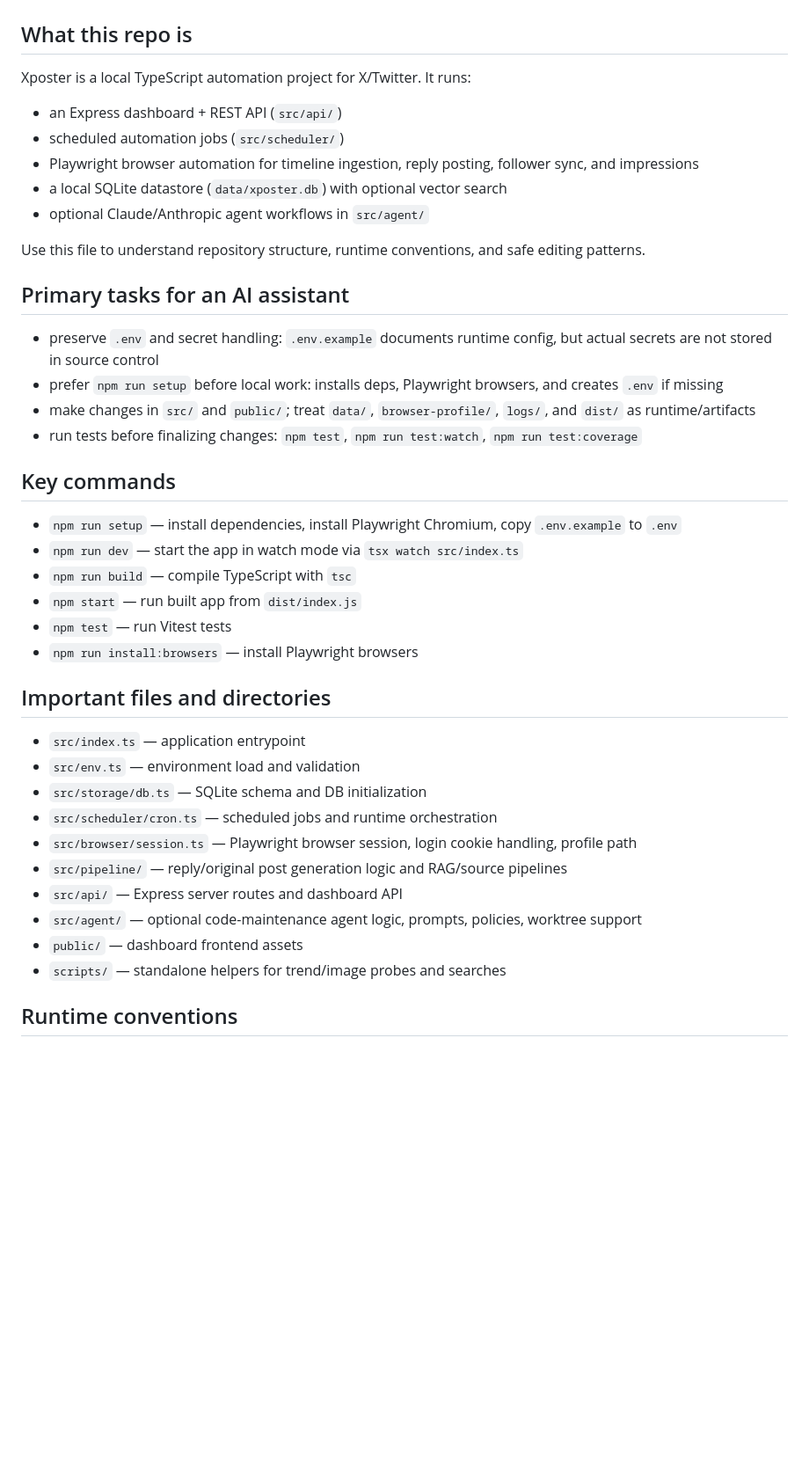
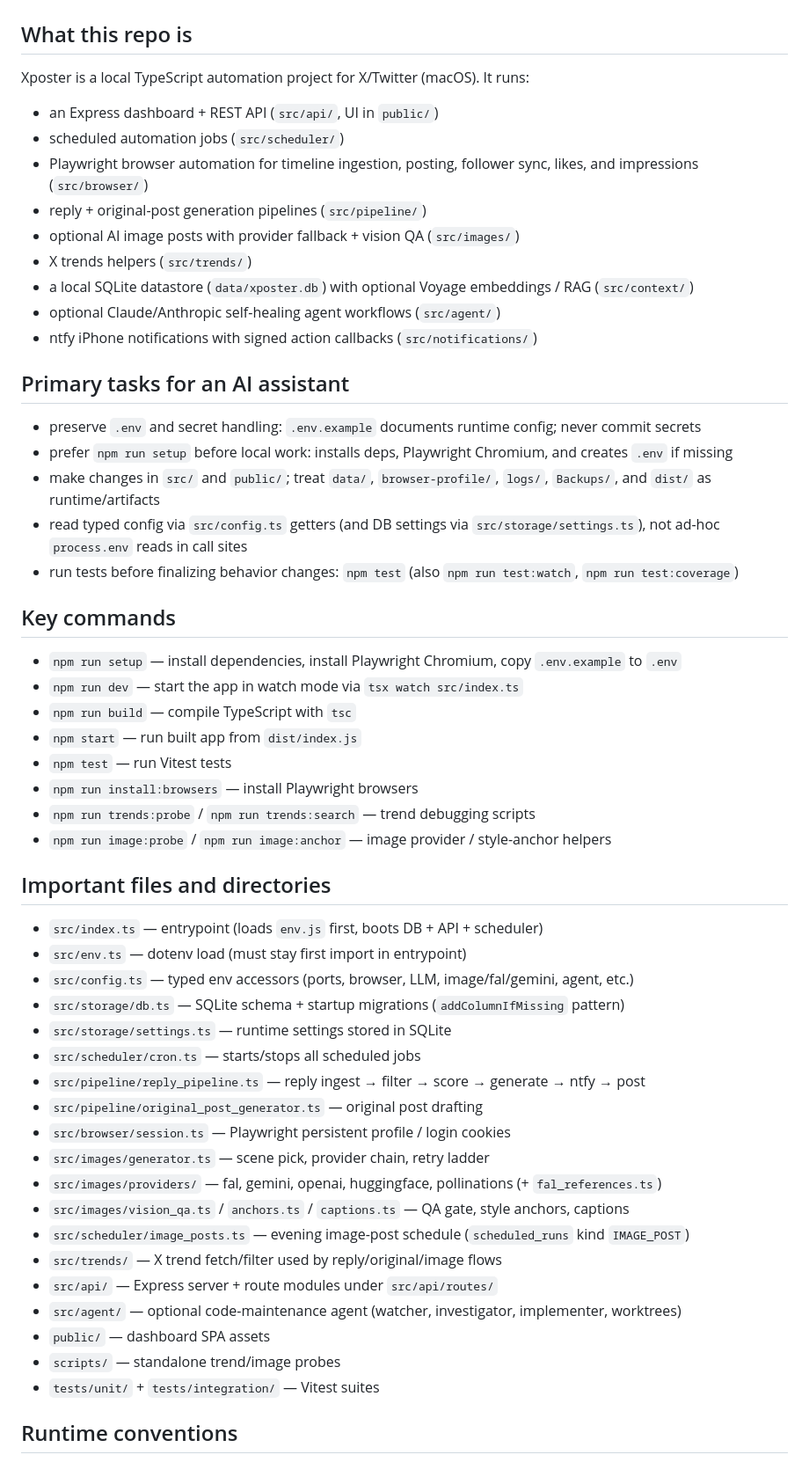
Before and after one commit to MaxRecursion/Xposter, a Markdown page: AGENTS.md, the part around one of its changes. Shown at 88% size. Rendered like a GitHub page; blank space fills up the shorter version.

Commit message:
docs: refresh AGENTS.md for images, trends, and current conventions
Co-authored-by: Cursor <cursoragent@cursor.com>

```diff
--- a/AGENTS.md
+++ b/AGENTS.md
@@ -2,21 +2,24 @@
 
 ## What this repo is
 
-Xposter is a local TypeScript automation project for X/Twitter. It runs:
-- an Express dashboard + REST API (`src/api/`)
+Xposter is a local TypeScript automation project for X/Twitter (macOS). It runs:
+- an Express dashboard + REST API (`src/api/`, UI in `public/`)
 - scheduled automation jobs (`src/scheduler/`)
-- Playwright browser automation for timeline ingestion, reply posting, follower sync, and impressions
-- a local SQLite datastore (`data/xposter.db`) with optional vector search
-- optional Claude/Anthropic agent workflows in `src/agent/`
-
-Use this file to understand repository structure, runtime conventions, and safe editing patterns.
+- Playwright browser automation for timeline ingestion, posting, follower sync, likes, and impressions (`src/browser/`)
+- reply + original-post generation pipelines (`src/pipeline/`)
+- optional AI image posts with provider fallback + vision QA (`src/images/`)
+- X trends helpers (`src/trends/`)
+- a local SQLite datastore (`data/xposter.db`) with optional Voyage embeddings / RAG (`src/context/`)
+- optional Claude/Anthropic self-healing agent workflows (`src/agent/`)
+- ntfy iPhone notifications with signed action callbacks (`src/notifications/`)
 
 ## Primary tasks for an AI assistant
 
-- preserve `.env` and secret handling: `.env.example` documents runtime config, but actual secrets are not stored in source control
-- prefer `npm run setup` before local work: installs deps, Playwright browsers, and creates `.env` if missing
-- make changes in `src/` and `public/`; treat `data/`, `browser-profile/`, `logs/`, and `dist/` as runtime/artifacts
-- run tests before finalizing changes: `npm test`, `npm run test:watch`, `npm run test:coverage`
+- preserve `.env` and secret handling: `.env.example` documents runtime config; never commit secrets
+- prefer `npm run setup` before local work: installs deps, Playwright Chromium, and creates `.env` if missing
+- make changes in `src/` and `public/`; treat `data/`, `browser-profile/`, `logs/`, `Backups/`, and `dist/` as runtime/artifacts
+- read typed config via `src/config.ts` getters (and DB settings via `src/storage/settings.ts`), not ad-hoc `process.env` reads in call sites
+- run tests before finalizing behavior changes: `npm test` (also `npm run test:watch`, `npm run test:coverage`)
 
 ## Key commands
 
@@ -26,19 +29,30 @@ Use this file to understand repository structure, runtime conventions, and safe
 - `npm start` — run built app from `dist/index.js`
 - `npm test` — run Vitest tests
 - `npm run install:browsers` — install Playwright browsers
+- `npm run trends:probe` / `npm run trends:search` — trend debugging scripts
+- `npm run image:probe` / `npm run image:anchor` — image provider / style-anchor helpers
 
 ## Important files and directories
 
-- `src/index.ts` — application entrypoint
-- `src/env.ts` — environment load and validation
-- `src/storage/db.ts` — SQLite schema and DB initialization
-- `src/scheduler/cron.ts` — scheduled jobs and runtime orchestration
-- `src/browser/session.ts` — Playwright browser session, login cookie handling, profile path
-- `src/pipeline/` — reply/original post generation logic and RAG/source pipelines
-- `src/api/` — Express server routes and dashboard API
-- `src/agent/` — optional code-maintenance agent logic, prompts, policies, worktree support
-- `public/` — dashboard frontend assets
-- `scripts/` — standalone helpers for trend/image probes and searches
+- `src/index.ts` — entrypoint (loads `env.js` first, boots DB + API + scheduler)
+- `src/env.ts` — dotenv load (must stay first import in entrypoint)
+- `src/config.ts` — typed env accessors (ports, browser, LLM, image/fal/gemini, agent, etc.)
+- `src/storage/db.ts` — SQLite schema + startup migrations (`addColumnIfMissing` pattern)
+- `src/storage/settings.ts` — runtime settings stored in SQLite
+- `src/scheduler/cron.ts` — starts/stops all scheduled jobs
+- `src/pipeline/reply_pipeline.ts` — reply ingest → filter → score → generate → ntfy → post
+- `src/pipeline/original_post_generator.ts` — original post drafting
+- `src/browser/session.ts` — Playwright persistent profile / login cookies
+- `src/images/generator.ts` — scene pick, provider chain, retry ladder
+- `src/images/providers/` — fal, gemini, openai, huggingface, pollinations (+ `fal_references.ts`)
+- `src/images/vision_qa.ts` / `anchors.ts` / `captions.ts` — QA gate, style anchors, captions
+- `src/scheduler/image_posts.ts` — evening image-post schedule (`scheduled_runs` kind `IMAGE_POST`)
+- `src/trends/` — X trend fetch/filter used by reply/original/image flows
+- `src/api/` — Express server + route modules under `src/api/routes/`
+- `src/agent/` — optional code-maintenance agent (watcher, investigator, implementer, worktrees)
+- `public/` — dashboard SPA assets
+- `scripts/` — standalone trend/image probes
+- `tests/unit/` + `tests/integration/` — Vitest suites
 
 ## Runtime conventions
 
```
Also changed, not shown: other parts of AGENTS.md (+29 -22 lines).
